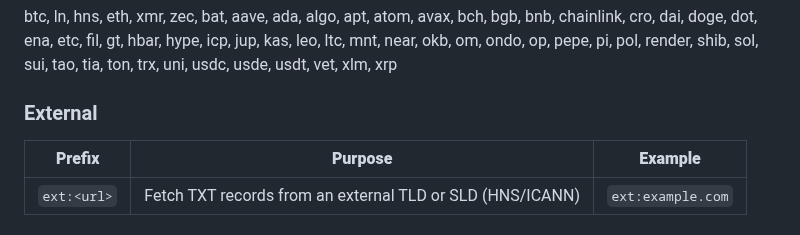
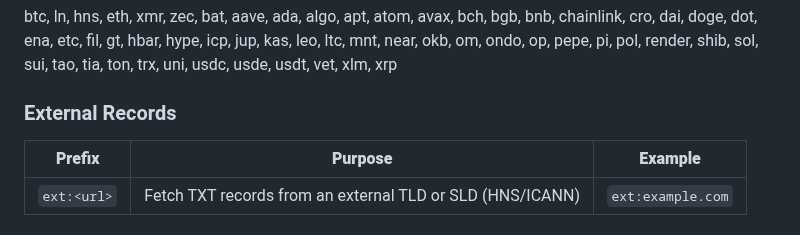
Before and after one commit to H4ckB4s3/hns-bio, a Markdown page: README.md, the part around one of its changes. Drawn GitHub-style.

Commit message:
Fix formatting and update section titles in README

```diff
--- a/README.md
+++ b/README.md
@@ -86,7 +86,7 @@ TXT record prefixes standardize how information is structured and interpreted, m
 #### Compatible wallet addresses:
 btc, ln, hns, eth, xmr, zec, bat, aave, ada, algo, apt, atom, avax, bch, bgb, bnb, chainlink, cro, dai, doge, dot, ena, etc, fil, gt, hbar, hype, icp, jup, kas, leo, ltc, mnt, near, okb, om, ondo, op, pepe, pi, pol, render, shib, sol, sui, tao, tia, ton, trx, uni, usdc, usde, usdt, vet, xlm, xrp
 
-### External
+### External Records
 | **Prefix**                   | **Purpose**                      | **Example**                |
 |------------------------------|----------------------------------|----------------------------|
 | `ext:<url>`              | Fetch TXT records from an external TLD or SLD (HNS/ICANN)           | `ext:example.com`          |
```
Also changed, not shown: other parts of README.md (+1 -1 lines).
